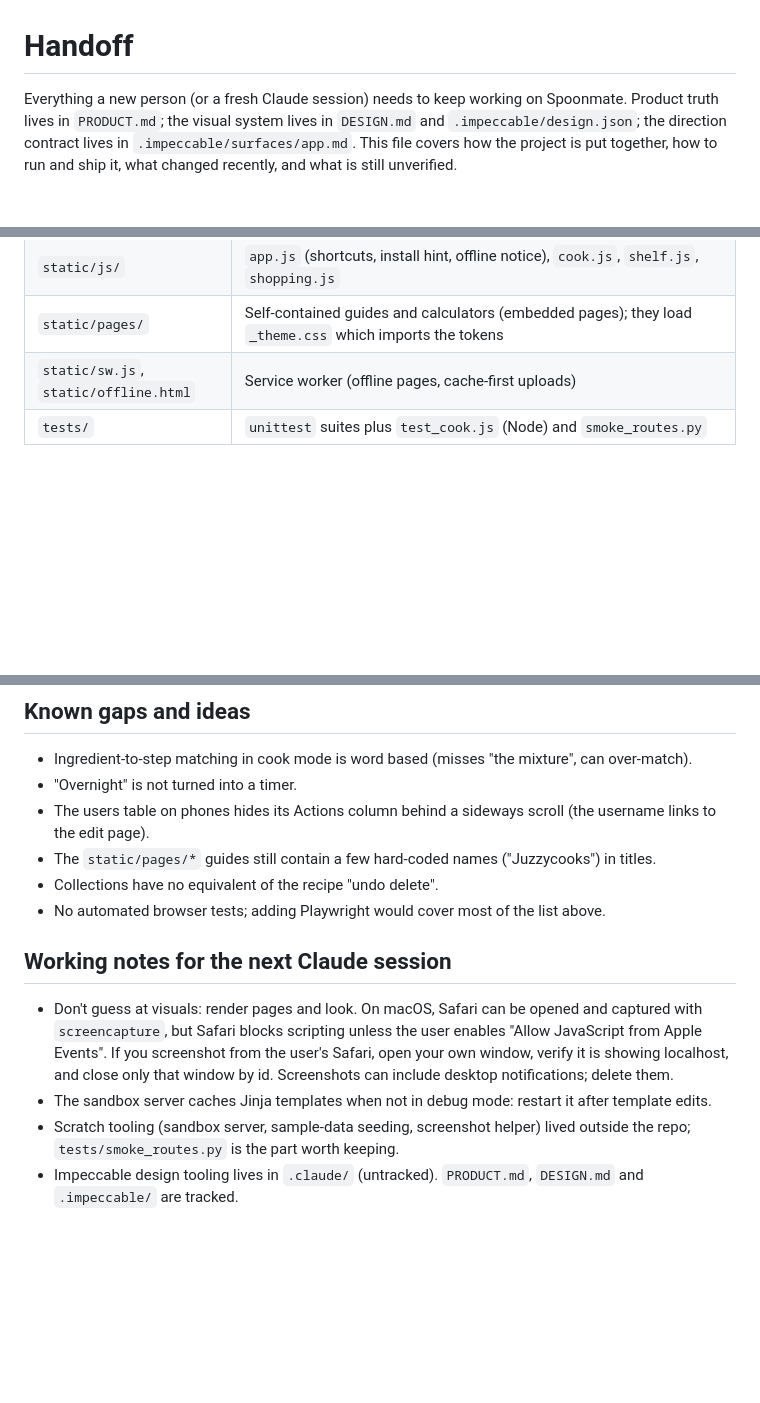
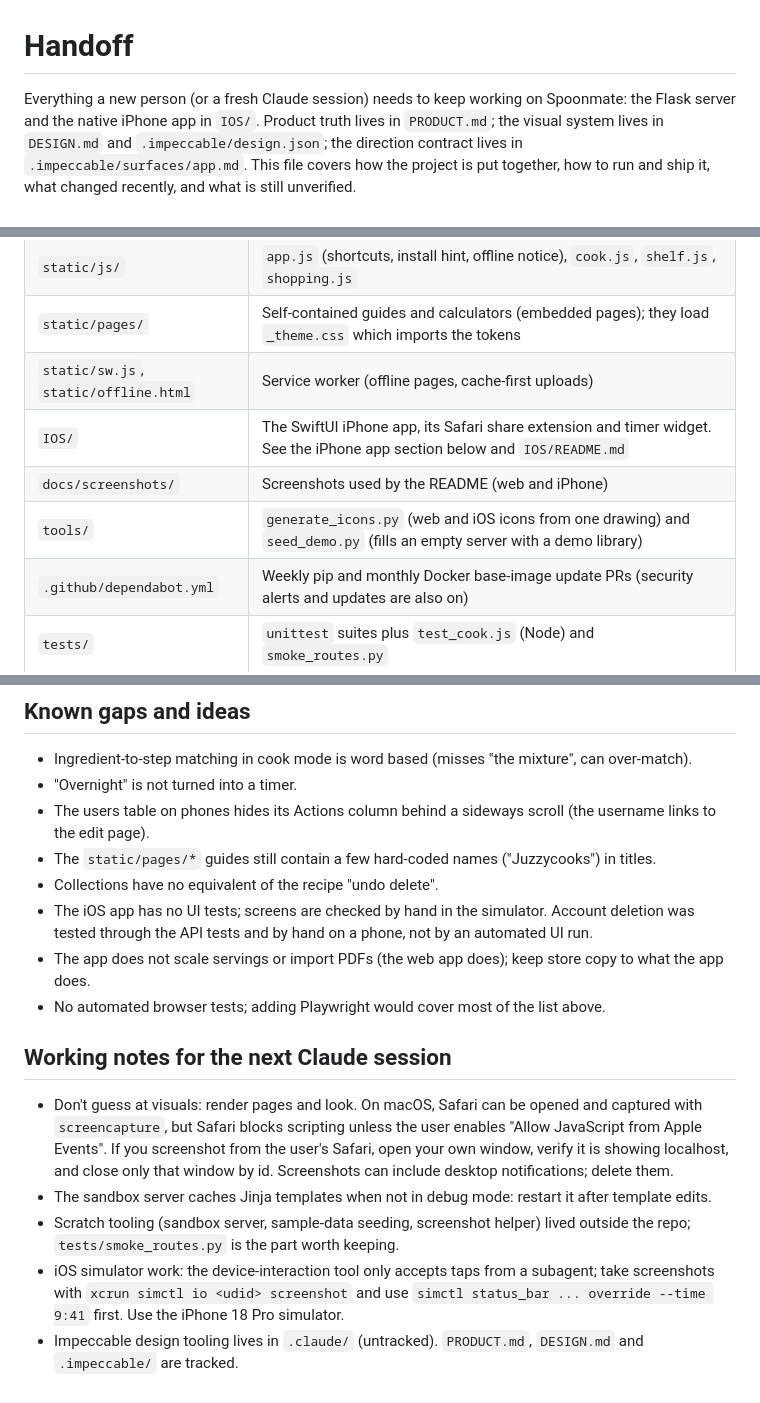
Before and after one commit to Juzzycooks/recipemanager, a Markdown page: HANDOFF.md, 3 parts joined by grey strips. Rendered like a GitHub page; blank space fills up the shorter version.

```diff
--- a/HANDOFF.md
+++ b/HANDOFF.md
@@ -1,6 +1,6 @@
 # Handoff
 
-Everything a new person (or a fresh Claude session) needs to keep working on Spoonmate.
+Everything a new person (or a fresh Claude session) needs to keep working on Spoonmate: the Flask server and the native iPhone app in `IOS/`.
 Product truth lives in `PRODUCT.md`; the visual system lives in `DESIGN.md` and `.impeccable/design.json`; the direction contract lives in `.impeccable/surfaces/app.md`. This file covers how the project is put together, how to run and ship it, what changed recently, and what is still unverified.
 
 ## What it is
@@ -27,6 +27,10 @@ Main areas: recipe shelf and recipe page, import (link, Instagram/TikTok, photo/
 | `static/js/` | `app.js` (shortcuts, install hint, offline notice), `cook.js`, `shelf.js`, `shopping.js` |
 | `static/pages/` | Self-contained guides and calculators (embedded pages); they load `_theme.css` which imports the tokens |
 | `static/sw.js`, `static/offline.html` | Service worker (offline pages, cache-first uploads) |
+| `IOS/` | The SwiftUI iPhone app, its Safari share extension and timer widget. See the iPhone app section below and `IOS/README.md` |
+| `docs/screenshots/` | Screenshots used by the README (web and iPhone) |
+| `tools/` | `generate_icons.py` (web and iOS icons from one drawing) and `seed_demo.py` (fills an empty server with a demo library) |
+| `.github/dependabot.yml` | Weekly pip and monthly Docker base-image update PRs (security alerts and updates are also on) |
 | `tests/` | `unittest` suites plus `test_cook.js` (Node) and `smoke_routes.py` |
 
 ## Design system in one paragraph
@@ -87,6 +128,8 @@ dialogs (shopping picker, meal-plan share/move, keyboard shortcuts), the service
 - The users table on phones hides its Actions column behind a sideways scroll (the username links to the edit page).
 - The `static/pages/*` guides still contain a few hard-coded names ("Juzzycooks") in titles.
 - Collections have no equivalent of the recipe "undo delete".
+- The iOS app has no UI tests; screens are checked by hand in the simulator. Account deletion was tested through the API tests and by hand on a phone, not by an automated UI run.
+- The app does not scale servings or import PDFs (the web app does); keep store copy to what the app does.
 - No automated browser tests; adding Playwright would cover most of the list above.
 
 ## Working notes for the next Claude session
@@ -94,4 +137,5 @@ dialogs (shopping picker, meal-plan share/move, keyboard shortcuts), the service
 - Don't guess at visuals: render pages and look. On macOS, Safari can be opened and captured with `screencapture`, but Safari blocks scripting unless the user enables "Allow JavaScript from Apple Events". If you screenshot from the user's Safari, open your own window, verify it is showing localhost, and close only that window by id. Screenshots can include desktop notifications; delete them.
 - The sandbox server caches Jinja templates when not in debug mode: restart it after template edits.
 - Scratch tooling (sandbox server, sample-data seeding, screenshot helper) lived outside the repo; `tests/smoke_routes.py` is the part worth keeping.
+- iOS simulator work: the device-interaction tool only accepts taps from a subagent; take screenshots with `xcrun simctl io <udid> screenshot` and use `simctl status_bar ... override --time 9:41` first. Use the iPhone 18 Pro simulator.
 - Impeccable design tooling lives in `.claude/` (untracked). `PRODUCT.md`, `DESIGN.md` and `.impeccable/` are tracked.
```
Also changed, not shown: other parts of HANDOFF.md (+38 -1 lines).
